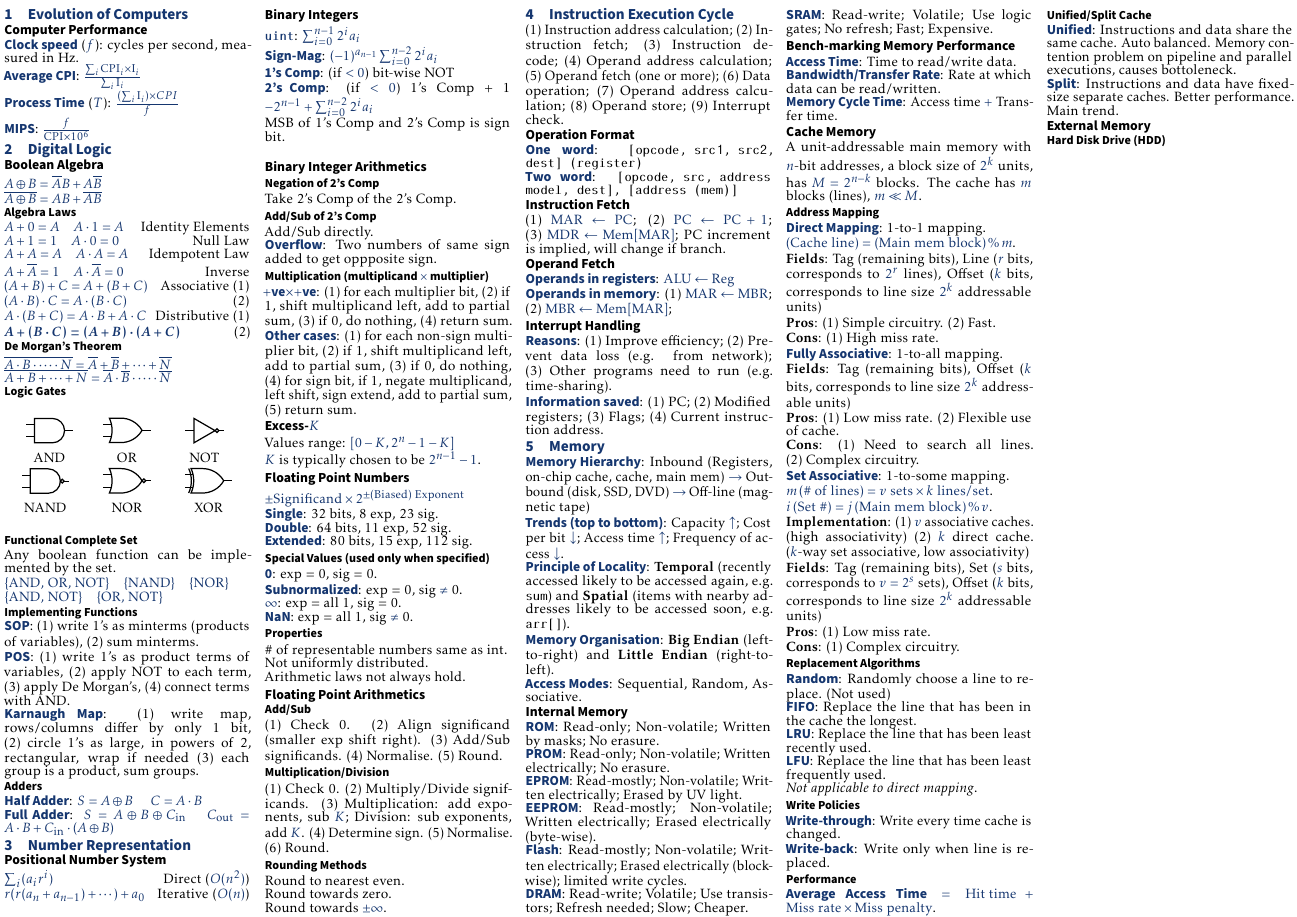
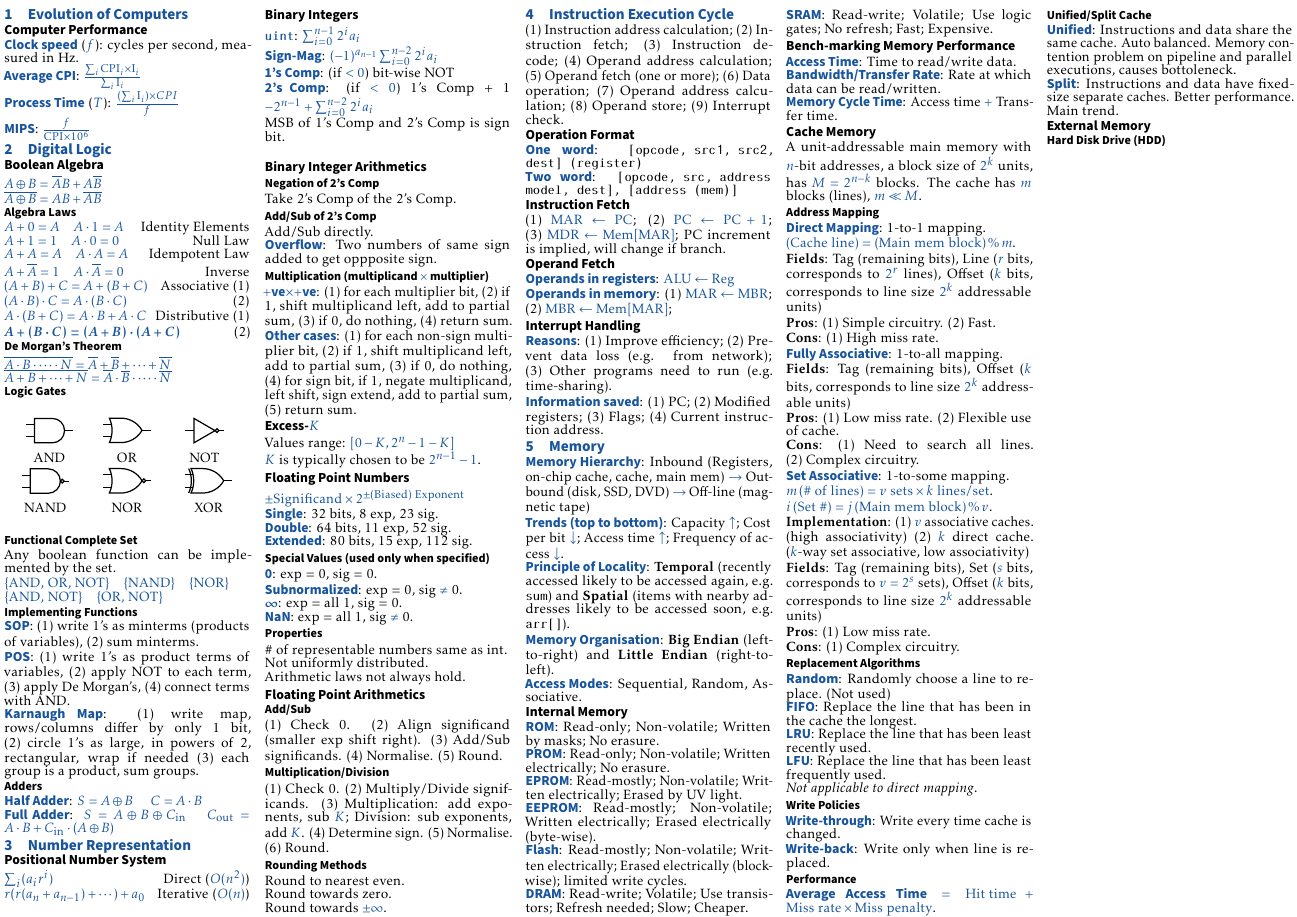
Before and after one commit to ShingZhanho/COMP2120-Notes, a LaTeX document (cheatsheet/COMP2120-Cheatsheet.tex, which reads cheatsheet/number-representation.tex, cheatsheet/preambles.tex): the whole page. Compiled offline with pdfLaTeX.

Commit message:
notes(cs): adjust colour for printing

```diff
--- a/cheatsheet/number-representation.tex
+++ b/cheatsheet/number-representation.tex
@@ -45,7 +45,7 @@ $\pm\text{Significand}\times2^{\pm\text{(Biased) Exponent}}$\\
 \subsubsection*{Special Values (used only when specified)}
 \emph{0}: exp = 0, sig = 0.\\
 \emph{Subnormalized}: exp = 0, sig $\neq$ 0.\\
-\emph{$\infty$}: exp = all 1, sig = 0.\\
+\emph{$\boldsymbol{\infty}$}: exp = all 1, sig = 0.\\
 \emph{NaN}: exp = all 1, sig $\neq$ 0.
 
 \subsubsection*{Properties}
--- a/cheatsheet/preambles.tex
+++ b/cheatsheet/preambles.tex
@@ -1,6 +1,6 @@
 \usetikzlibrary{shapes,positioning,arrows,fit,calc,graphs,graphs.standard}
 
-\definecolor{myblue}{cmyk}{1,.72,0,.38}
+\definecolor{myblue}{cmyk}{1,.60,0,.16}
 
 \def\firstcircle{(0,0) circle (1.5cm)}
 \def\secondcircle{(0:2cm) circle (1.5cm)}
```
